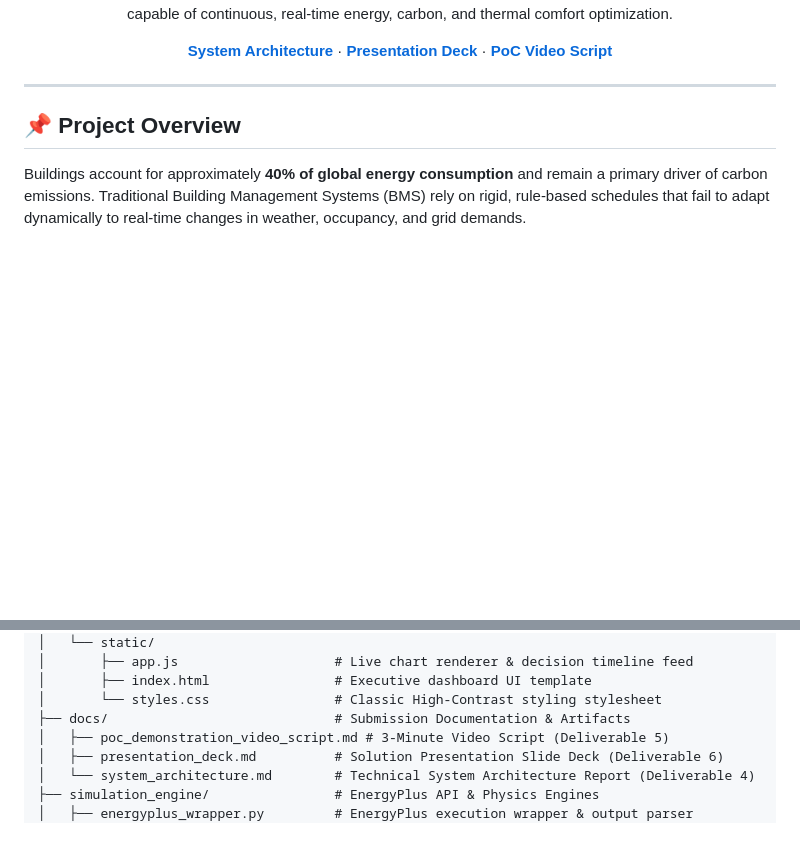
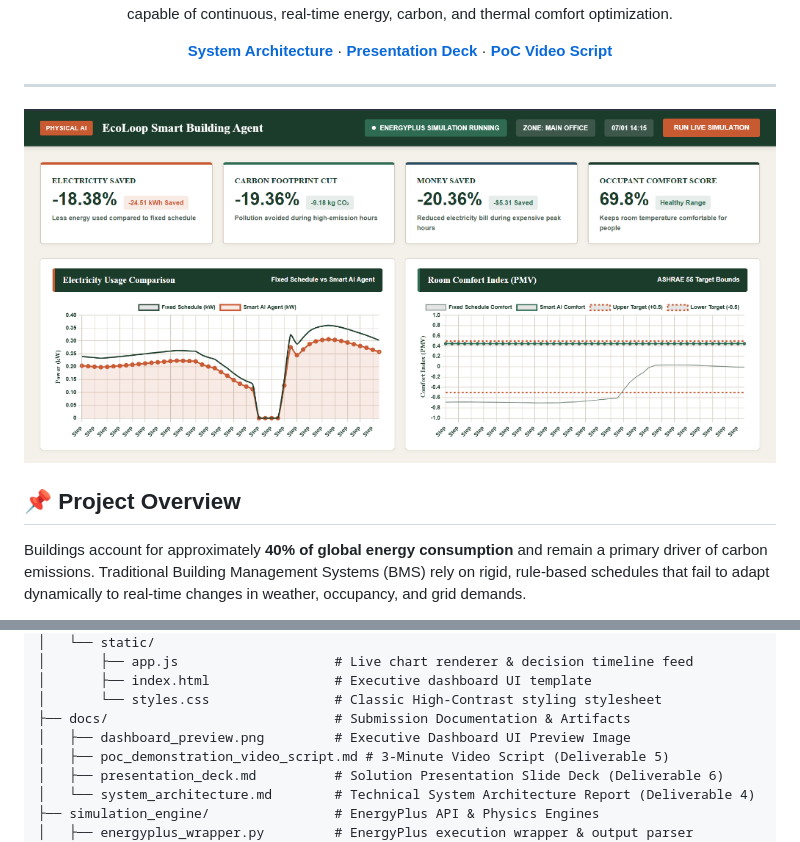
Before and after one commit to Kirti052004/EcoLoop-Physical-AI, a Markdown page: README.md, 2 parts joined by grey strips. GitHub-like rendering; pictures changed too: docs/dashboard_preview.png (added); blank space fills up the shorter version.

Commit message:
Add dashboard preview image banner to README.md

```diff
--- a/README.md
+++ b/README.md
@@ -16,6 +16,8 @@
 [**System Architecture**](./docs/system_architecture.md) · [**Presentation Deck**](./docs/presentation_deck.md) · [**PoC Video Script**](./docs/poc_demonstration_video_script.md)
 
 ---
+
+![EcoLoop Smart Building Agent Dashboard Preview](./docs/dashboard_preview.png)
 
 </div>
 
@@ -133,6 +135,7 @@ Eco-Loop-Building-Agents/
 │       ├── index.html                # Executive dashboard UI template
 │       └── styles.css                # Classic High-Contrast styling stylesheet
 ├── docs/                             # Submission Documentation & Artifacts
+│   ├── dashboard_preview.png         # Executive Dashboard UI Preview Image
 │   ├── poc_demonstration_video_script.md # 3-Minute Video Script (Deliverable 5)
 │   ├── presentation_deck.md          # Solution Presentation Slide Deck (Deliverable 6)
 │   └── system_architecture.md        # Technical System Architecture Report (Deliverable 4)
```
